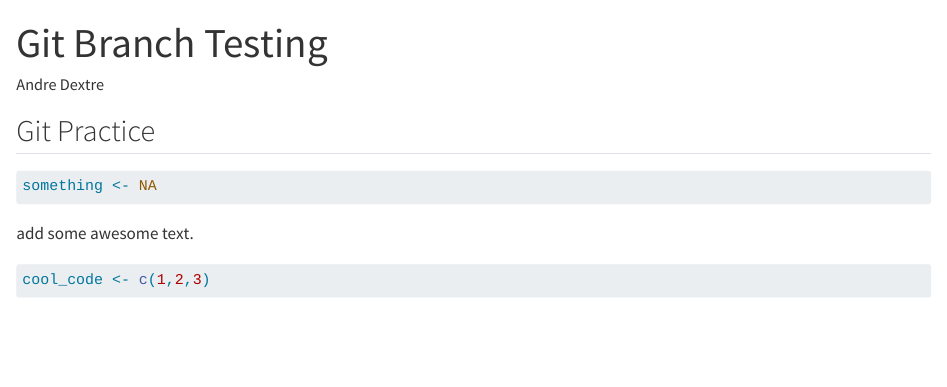
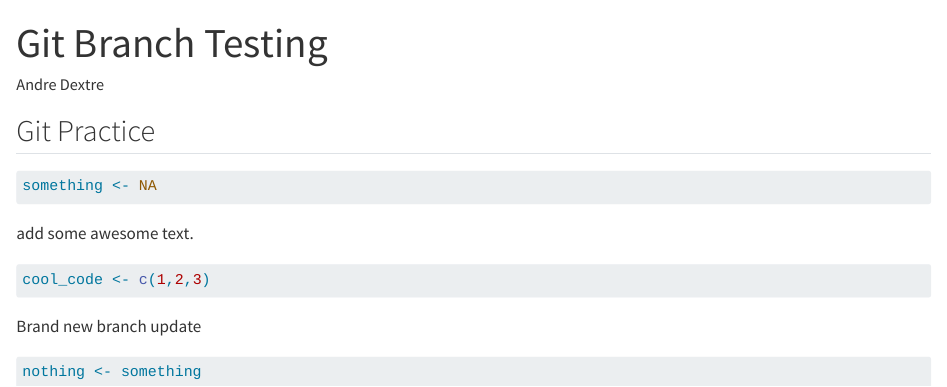
Before and after one commit to Andredex1911/git-practice, a Quarto document (Git_Branch.qmd): the page in a window 1100 px wide, from its top. Rendered offline with R 4.5, knitr and Pandoc in place of Quarto, with nearby package versions.

Commit message:
for the new branch

````diff
--- a/Git_Branch.qmd
+++ b/Git_Branch.qmd
@@ -16,3 +16,9 @@ add some awesome text.
 ```{r}
 cool_code <- c(1,2,3)
 ```
+
+Brand new branch update
+
+```{r}
+nothing <- something
+```
````
